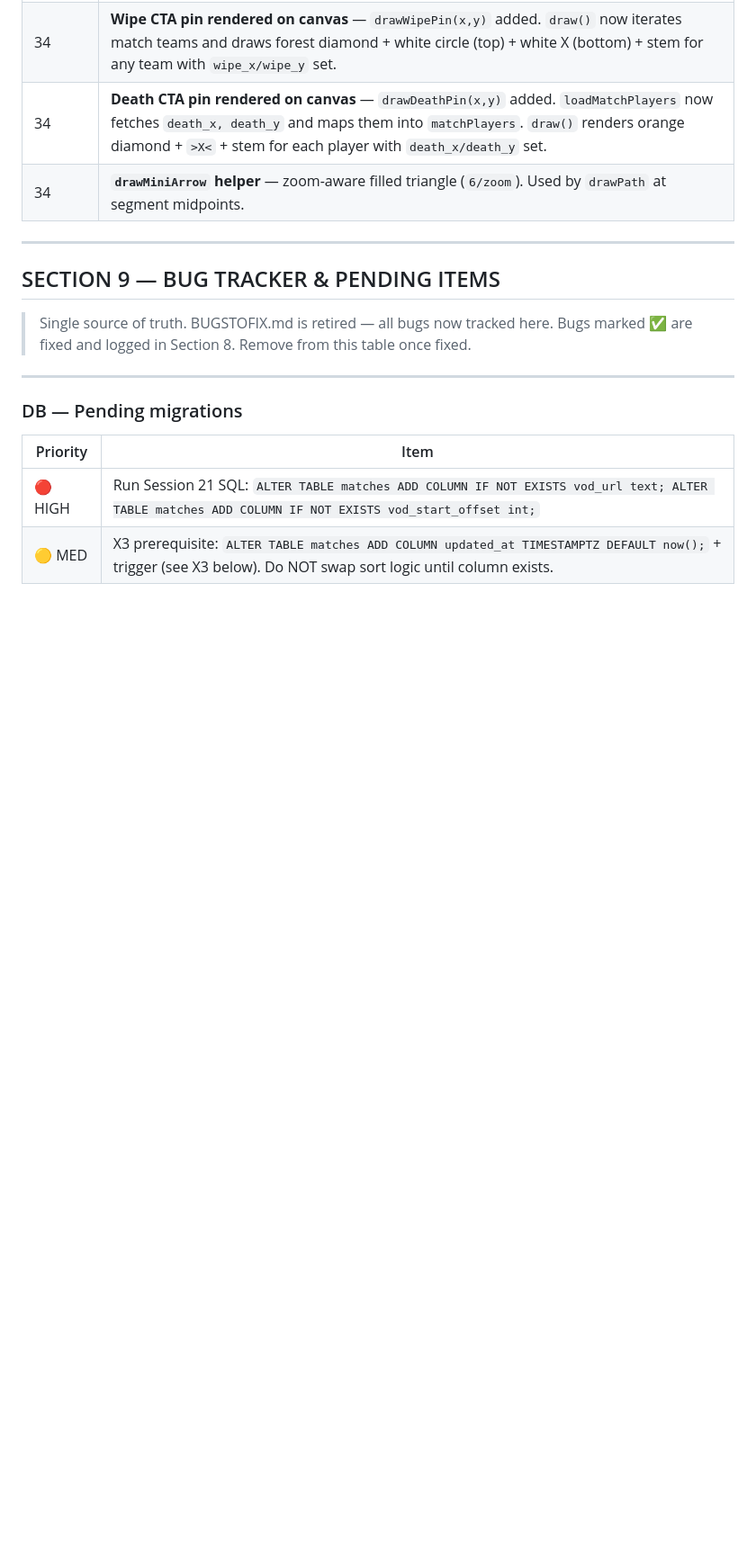
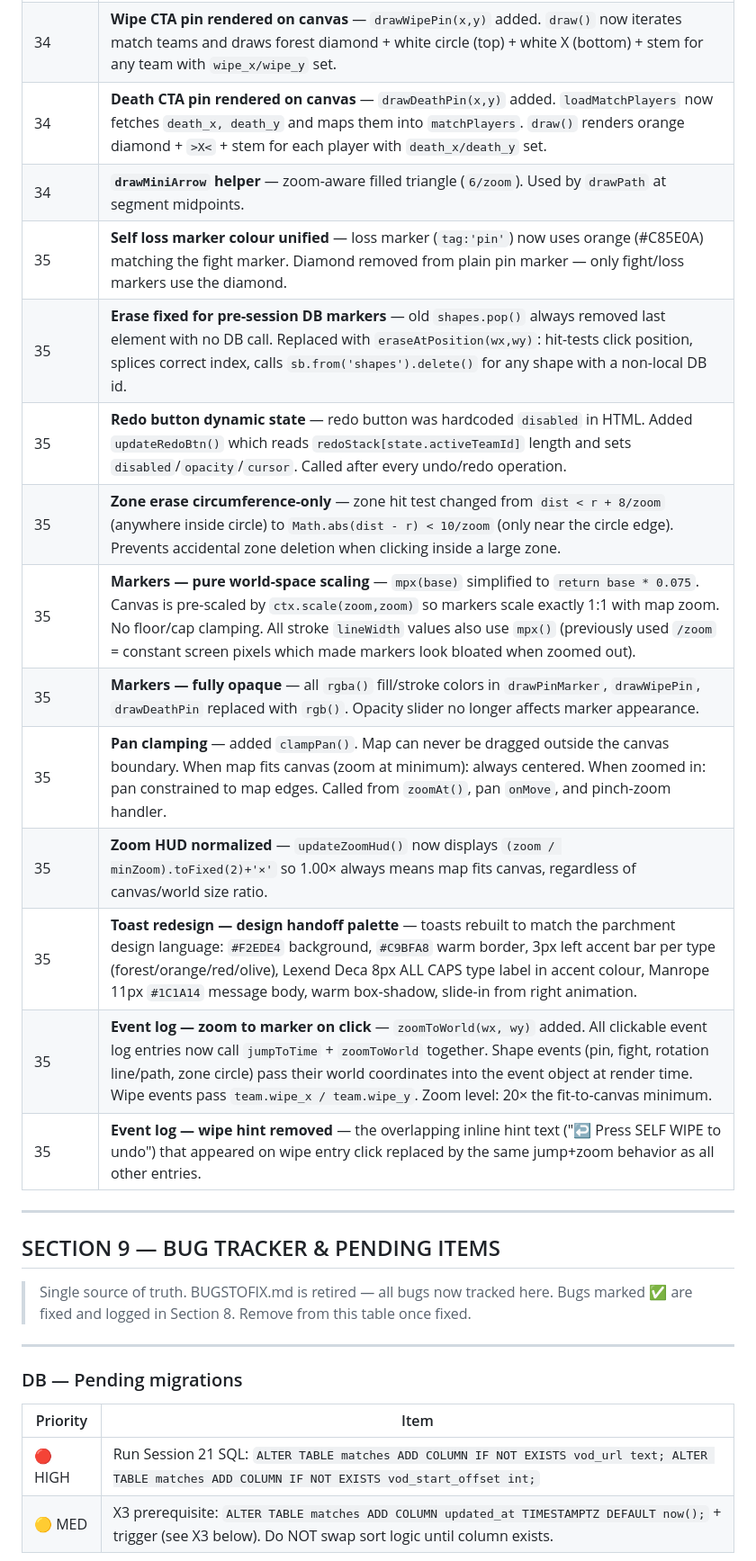
Before and after one commit to itzunimind-cpu/metazone, a Markdown page: METAZONE_HANDOFF_v25.md, the part around one of its changes. Shown at 90% size. Drawn GitHub-style; blank space fills up the shorter version.

```diff
--- a/METAZONE_HANDOFF_v25.md
+++ b/METAZONE_HANDOFF_v25.md
@@ -405,6 +410,17 @@ Session 25 fixed: VOD REVIEW was missing from analytics, player, tournament-crea
 | 34 | **Wipe CTA pin rendered on canvas** — `drawWipePin(x,y)` added. `draw()` now iterates match teams and draws forest diamond + white circle (top) + white X (bottom) + stem for any team with `wipe_x/wipe_y` set. |
 | 34 | **Death CTA pin rendered on canvas** — `drawDeathPin(x,y)` added. `loadMatchPlayers` now fetches `death_x, death_y` and maps them into `matchPlayers`. `draw()` renders orange diamond + `>X<` + stem for each player with `death_x/death_y` set. |
 | 34 | **`drawMiniArrow` helper** — zoom-aware filled triangle (`6/zoom`). Used by `drawPath` at segment midpoints. |
+| 35 | **Self loss marker colour unified** — loss marker (`tag:'pin'`) now uses orange (#C85E0A) matching the fight marker. Diamond removed from plain pin marker — only fight/loss markers use the diamond. |
+| 35 | **Erase fixed for pre-session DB markers** — old `shapes.pop()` always removed last element with no DB call. Replaced with `eraseAtPosition(wx,wy)`: hit-tests click position, splices correct index, calls `sb.from('shapes').delete()` for any shape with a non-local DB id. |
+| 35 | **Redo button dynamic state** — redo button was hardcoded `disabled` in HTML. Added `updateRedoBtn()` which reads `redoStack[state.activeTeamId]` length and sets `disabled`/`opacity`/`cursor`. Called after every undo/redo operation. |
+| 35 | **Zone erase circumference-only** — zone hit test changed from `dist < r + 8/zoom` (anywhere inside circle) to `Math.abs(dist - r) < 10/zoom` (only near the circle edge). Prevents accidental zone deletion when clicking inside a large zone. |
+| 35 | **Markers — pure world-space scaling** — `mpx(base)` simplified to `return base * 0.075`. Canvas is pre-scaled by `ctx.scale(zoom,zoom)` so markers scale exactly 1:1 with map zoom. No floor/cap clamping. All stroke `lineWidth` values also use `mpx()` (previously used `/zoom` = constant screen pixels which made markers look bloated when zoomed out). |
+| 35 | **Markers — fully opaque** — all `rgba()` fill/stroke colors in `drawPinMarker`, `drawWipePin`, `drawDeathPin` replaced with `rgb()`. Opacity slider no longer affects marker appearance. |
+| 35 | **Pan clamping** — added `clampPan()`. Map can never be dragged outside the canvas boundary. When map fits canvas (zoom at minimum): always centered. When zoomed in: pan constrained to map edges. Called from `zoomAt()`, pan `onMove`, and pinch-zoom handler. |
+| 35 | **Zoom HUD normalized** — `updateZoomHud()` now displays `(zoom / minZoom).toFixed(2)+'×'` so 1.00× always means map fits canvas, regardless of canvas/world size ratio. |
+| 35 | **Toast redesign — design handoff palette** — toasts rebuilt to match the parchment design language: `#F2EDE4` background, `#C9BFA8` warm border, 3px left accent bar per type (forest/orange/red/olive), Lexend Deca 8px ALL CAPS type label in accent colour, Manrope 11px `#1C1A14` message body, warm box-shadow, slide-in from right animation. |
+| 35 | **Event log — zoom to marker on click** — `zoomToWorld(wx, wy)` added. All clickable event log entries now call `jumpToTime` + `zoomToWorld` together. Shape events (pin, fight, rotation line/path, zone circle) pass their world coordinates into the event object at render time. Wipe events pass `team.wipe_x / team.wipe_y`. Zoom level: 20× the fit-to-canvas minimum. |
+| 35 | **Event log — wipe hint removed** — the overlapping inline hint text ("↩ Press SELF WIPE to undo") that appeared on wipe entry click replaced by the same jump+zoom behavior as all other entries. |
 
 ---
 
```
Also changed, not shown: other parts of METAZONE_HANDOFF_v25.md (+7 -2 lines).
